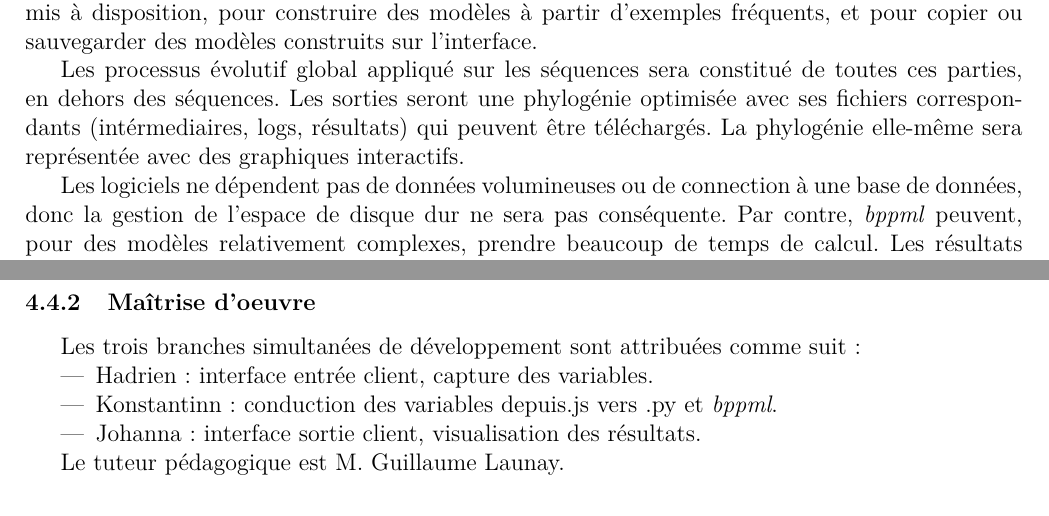
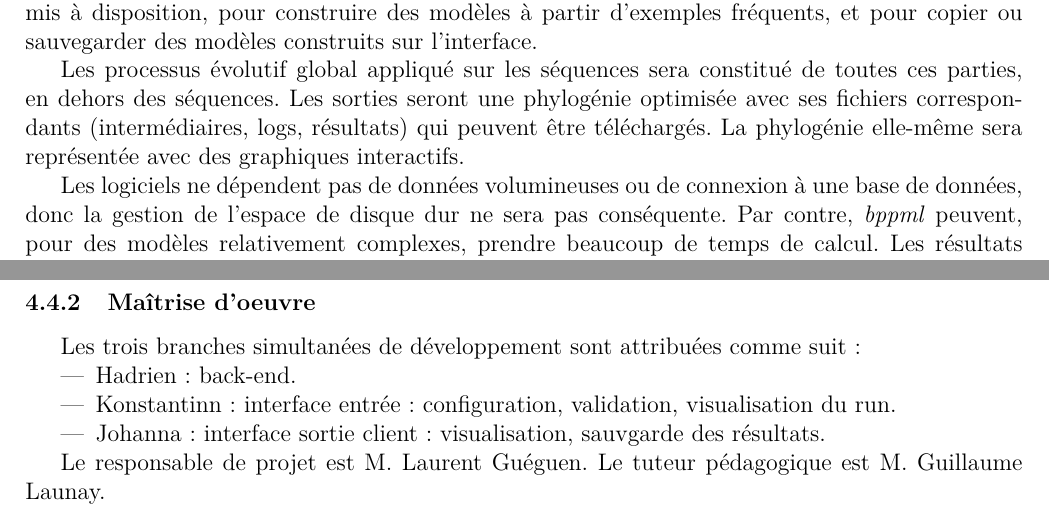
Before and after one commit to qwx9/s3proj, a LaTeX document (cdc/main.tex, which reads cdc/4.jobflow.tex, cdc/matmeth.tex): two parts of pages 7 and 12 of 13, joined at a grey line, cut so that both start at the same text. Compiled offline with pdfLaTeX.

Commit message:
spell check2

```diff
--- a/cdc/4.jobflow.tex
+++ b/cdc/4.jobflow.tex
@@ -106,12 +106,12 @@ Il n'y a pas de budget officiel institutionnel consacré à ce projet.
 Les trois branches simultanées de développement sont attribuées comme suit:
 
 \begin{itemize}
-	\item Hadrien : interface entrée client, capture des variables.
-	\item Konstantinn : conduction des variables depuis.js vers .py et \textit{bppml}.
-	\item Johanna : interface sortie client, visualisation des résultats.
+	\item Hadrien : back-end.
+	\item Konstantinn : interface entrée : configuration, validation, visualisation du run.
+	\item Johanna : interface sortie client : visualisation, sauvgarde des résultats.
 \end{itemize}
 
-
+Le responsable de projet est M. Laurent Guéguen.
 Le tuteur pédagogique est M. Guillaume Launay.
 
 %\end{document}
--- a/cdc/matmeth.tex
+++ b/cdc/matmeth.tex
@@ -176,12 +176,12 @@ Les processus évolutif global appliqué sur les séquences
 sera constitué de toutes ces parties, en dehors des séquences.
 Les sorties seront une phylogénie optimisée
 avec ses fichiers correspondants
-(intérmediaires, logs, résultats)
+(intermédiaires, logs, résultats)
 qui peuvent être téléchargés.
 La phylogénie elle-même sera représentée avec des graphiques interactifs.
 
 Les logiciels ne dépendent pas de données volumineuses
-ou de connection à une base de données,
+ou de connexion à une base de données,
 donc la gestion de l'espace de disque dur ne sera pas conséquente.
 Par contre, \textit{bppml} peuvent,
 pour des modèles relativement complexes,
```
Also changed, not shown: cdc/constraints.tex (+1 -1 lines), cdc/schemaConc.png (deleted), cdc/4.jobflow.tex (6 more changed lines), cdc/matmeth.tex (12 more changed lines).
